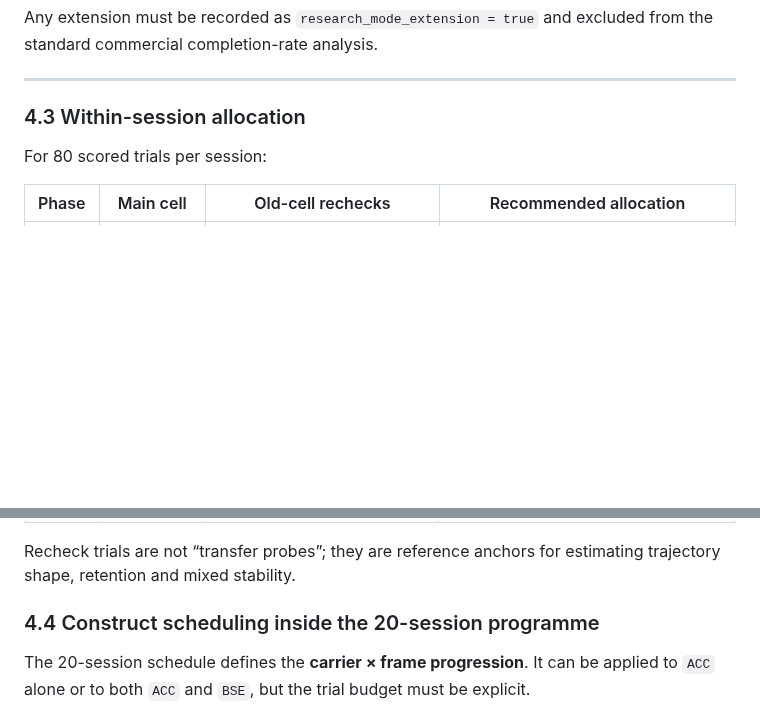
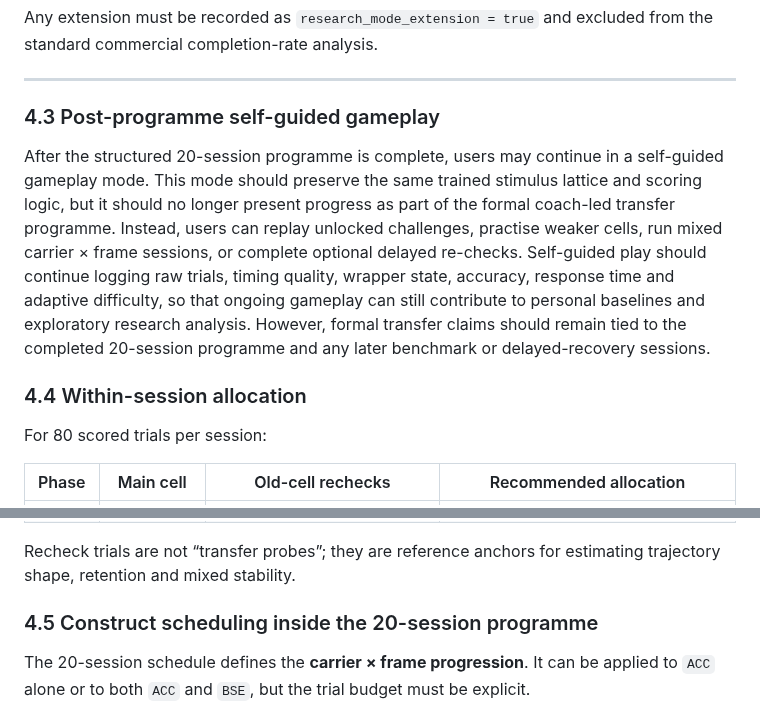
Before and after one commit to Mindware-Lab/Cognitive-Flow, a Markdown page: specs/attention_coach_wrapper_swap_measurement_spec_v3_1.md, 2 parts joined by grey strips. Rendered like a GitHub page; blank space fills up the shorter version.

Commit message:
Revise section titles and add gameplay details
Updated section titles and added details about post-programme self-guided gameplay.

```diff
--- a/specs/attention_coach_wrapper_swap_measurement_spec_v3_1.md
+++ b/specs/attention_coach_wrapper_swap_measurement_spec_v3_1.md
@@ -250,7 +250,12 @@ Any extension must be recorded as `research_mode_extension = true` and excluded
 
 ---
 
-### 4.3 Within-session allocation
+### 4.3 Post-programme self-guided gameplay
+
+After the structured 20-session programme is complete, users may continue in a self-guided gameplay mode. This mode should preserve the same trained stimulus lattice and scoring logic, but it should no longer present progress as part of the formal coach-led transfer programme. Instead, users can replay unlocked challenges, practise weaker cells, run mixed carrier × frame sessions, or complete optional delayed re-checks. Self-guided play should continue logging raw trials, timing quality, wrapper state, accuracy, response time and adaptive difficulty, so that ongoing gameplay can still contribute to personal baselines and exploratory research analysis. However, formal transfer claims should remain tied to the completed 20-session programme and any later benchmark or delayed-recovery sessions.
+
+
+### 4.4 Within-session allocation
 
 For 80 scored trials per session:
 
@@ -266,7 +271,7 @@ For 80 scored trials per session:
 Recheck trials are not “transfer probes”; they are reference anchors for estimating trajectory shape, retention and mixed stability.
 
 
-### 4.4 Construct scheduling inside the 20-session programme
+### 4.5 Construct scheduling inside the 20-session programme
 
 The 20-session schedule defines the **carrier × frame progression**. It can be applied to `ACC` alone or to both `ACC` and `BSE`, but the trial budget must be explicit.
 
```
